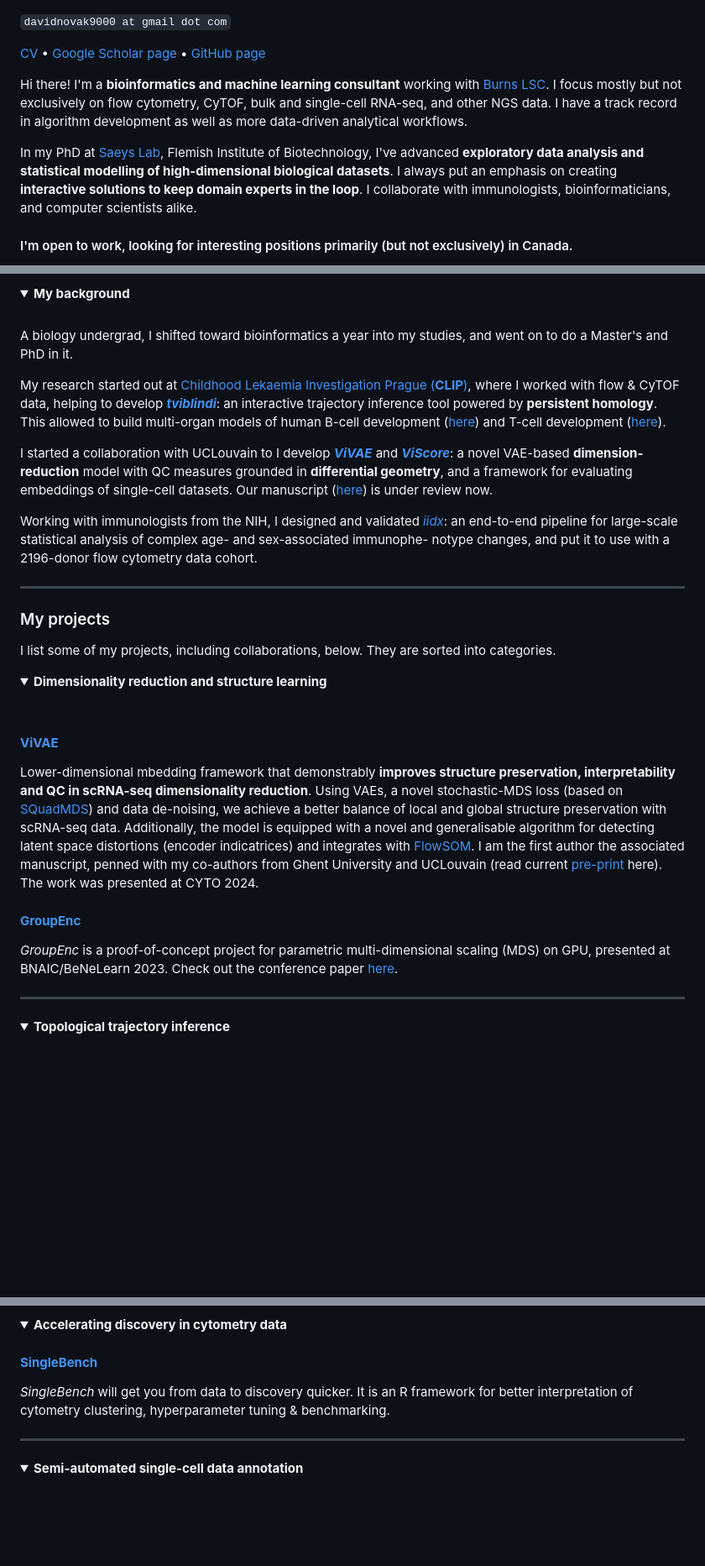
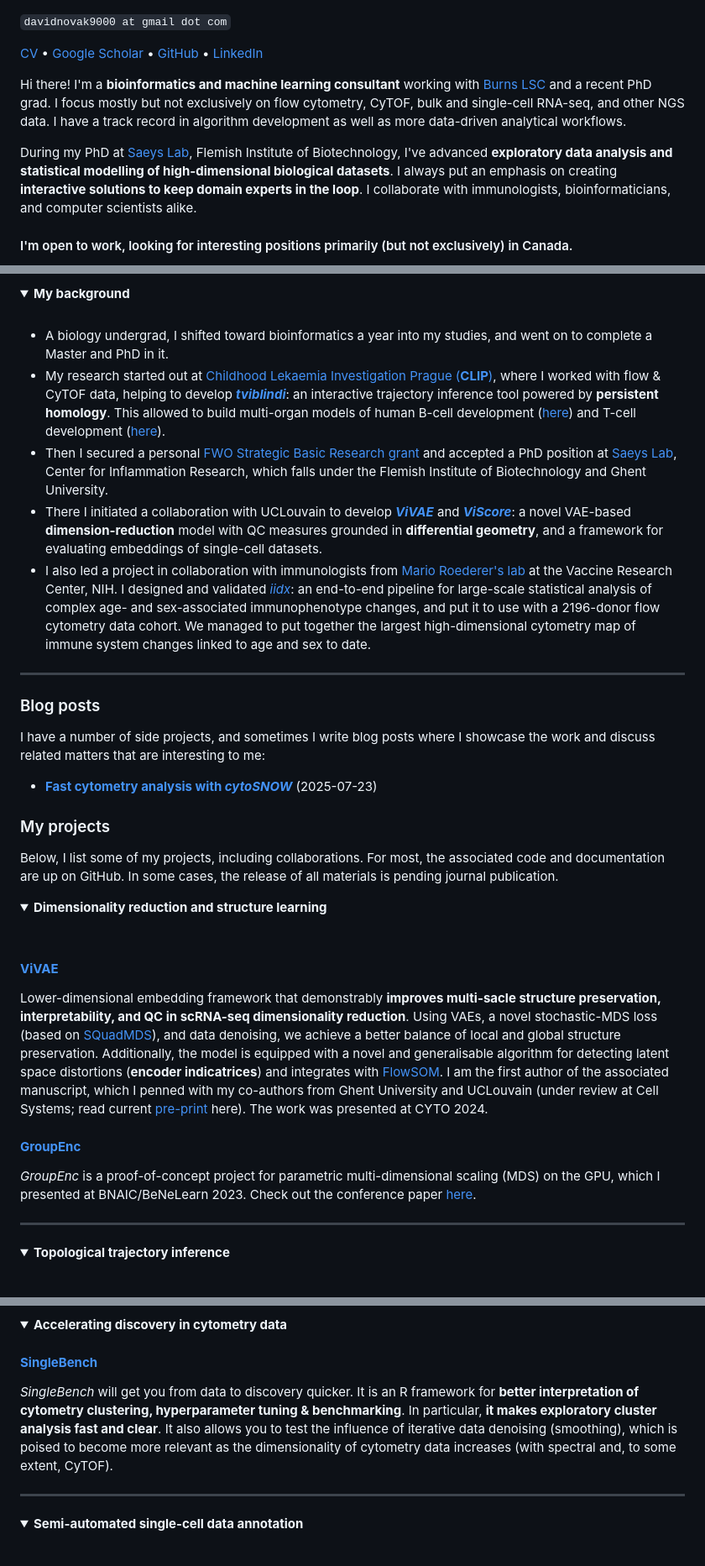
Before and after one commit to davnovak/davnovak.github.io, a Markdown page: README.md, 3 parts joined by grey strips. Shown at 84% size. Rendered like a GitHub page; folded sections open; blank space fills up the shorter version.

```diff
--- a/README.md
+++ b/README.md
@@ -1,10 +1,15 @@
+<style>
+  html, body {
+    overflow-y: scroll;
+  }
+</style>
 <p><code>davidnovak9000 at gmail dot com</code></p>
-<p><a href="cv.pdf">CV</a> • <a href="https://scholar.google.com/citations?user=FU7FJPcAAAAJ&amp;hl=en">Google Scholar page</a> • <a href="https://github.com/davnovak">GitHub page</a></p>
-<p>Hi there! I&#39;m a <strong>bioinformatics and machine learning consultant</strong> working with <a href="https://burnslsc.com">Burns LSC</a>.
+<p><a href="cv.pdf">CV</a> • <a href="https://scholar.google.com/citations?user=FU7FJPcAAAAJ&amp;hl=en">Google Scholar</a> • <a href="https://github.com/davnovak">GitHub</a> • <a href="https://www.linkedin.com/in/david-novak-04b65989">LinkedIn</a></p>
+<p>Hi there! I&#39;m a <strong>bioinformatics and machine learning consultant</strong> working with <a href="https://burnslsc.com">Burns LSC</a> and a recent PhD grad.
 I focus mostly but not exclusively on flow cytometry, CyTOF, bulk and single-cell RNA-seq, and other NGS data.
 I have a track record in algorithm development as well as more data-driven analytical workflows.</p>
 
-<p>In my PhD at <a href="https://saeyslab.sites.vib.be/en">Saeys Lab</a>, Flemish Institute of Biotechnology, I've advanced <strong>exploratory data analysis and statistical modelling of high-dimensional biological datasets</strong>.
+<p>During my PhD at <a href="https://saeyslab.sites.vib.be/en">Saeys Lab</a>, Flemish Institute of Biotechnology, I've advanced <strong>exploratory data analysis and statistical modelling of high-dimensional biological datasets</strong>.
 I always put an emphasis on creating <strong>interactive solutions to keep domain experts in the loop</strong>.
 I collaborate with immunologists, bioinformaticians, and computer scientists alike.</p>
 
@@ -18,37 +23,59 @@ I also co-organised the inaugural <a href="https://training.vib.be/all-trainings
 <summary><b>My background</b></summary>
 <br>
 
-A biology undergrad, I shifted toward bioinformatics a year into my studies, and went on to do a Master&#39;s and PhD in it.
-
+<ul>
+<li>
+A biology undergrad, I shifted toward bioinformatics a year into my studies, and went on to complete a Master and PhD in it.
+</li>
+<li>
 My research started out at <a href="https://clip.lf2.cuni.cz/en">Childhood Lekaemia Investigation Prague (<b>CLIP</b>)</a>, where I worked with flow &amp; CyTOF data, helping to develop <a href="https://github.com/stuchly/tviblindi"><strong><em>tviblindi</em></strong></a>: an interactive trajectory inference tool powered by <strong>persistent homology</strong>.
 This allowed to build multi-organ models of human B-cell development (<a href="https://elifesciences.org/reviewed-preprints/95861">here</a>) and T-cell development (<a href="https://onlinelibrary.wiley.com/doi/full/10.1002/eji.202451004">here</a>).
-
-I started a collaboration with UCLouvain to I develop <a href="https://github.com/saeyslab/ViVAE"><strong><em>ViVAE</em></strong></a> and <a href="https://github.com/saeyslab/ViScore"><strong><em>ViScore</em></strong></a>: a novel VAE-based <strong>dimension-reduction</strong> model with QC measures grounded in <strong>differential geometry</strong>, and a framework for evaluating embeddings of single-cell datasets.
-Our manuscript (<a href="https://www.biorxiv.org/content/10.1101/2023.11.23.568428v3">here</a>) is under review now.
-
-Working with immunologists from the NIH, I designed and validated <a href="https://github.com/saeyslab/iidx"><em>iidx</em></a>: an end-to-end pipeline for large-scale statistical analysis of complex age- and sex-associated immunophe- notype changes, and put it to use with a 2196-donor flow cytometry data cohort.
+</li>
+<li>
+Then I secured a personal <a href="https://www.fwo.be/en/support-programmes/all-calls/phd/phd-fellowship-strategic-basic-research/">FWO Strategic Basic Research grant</a> and accepted a PhD position at <a href="https://saeyslab.sites.vib.be/en">Saeys Lab</a>, Center for Inflammation Research, which falls under the Flemish Institute of Biotechnology and Ghent University.
+</li>
+<li>
+There I initiated a collaboration with UCLouvain to develop <a href="https://github.com/saeyslab/ViVAE"><strong><em>ViVAE</em></strong></a> and <a href="https://github.com/saeyslab/ViScore"><strong><em>ViScore</em></strong></a>: a novel VAE-based <strong>dimension-reduction</strong> model with QC measures grounded in <strong>differential geometry</strong>, and a framework for evaluating embeddings of single-cell datasets.
+</li>
+<li>
+I also led a project in collaboration with immunologists from <a href="https://irp.nih.gov/pi/mario-roederer">Mario Roederer's lab</a> at the Vaccine Research Center, NIH.
+I designed and validated <a href="https://github.com/saeyslab/iidx"><em>iidx</em></a>: an end-to-end pipeline for large-scale statistical analysis of complex age- and sex-associated immunophenotype changes, and put it to use with a 2196-donor flow cytometry data cohort.
+We managed to put together the largest high-dimensional cytometry map of immune system changes linked to age and sex to date.
+</li>
+</ul>
 
 <hr>
 </details>
 
+<h3 id="my-blog">Blog posts</h3>
+
+I have a number of side projects, and sometimes I write blog posts where I showcase the work and discuss related matters that are interesting to me:
+
+<ul>
+<li>
+<a href="https://davnovak.github.io/docs/cytoSNOW/vignette.html"><strong>Fast cytometry analysis with <i>cytoSNOW</i></strong></a> (2025-07-23)
+</li>
+</ul>
+
 <h3 id="my-projects">My projects</h3>
-<p>I list some of my projects, including collaborations, below.
-They are sorted into categories.</p>
-<details>
+<p>Below, I list some of my projects, including collaborations.
+For most, the associated code and documentation are up on GitHub.
+In some cases, the release of all materials is pending journal publication.</p>
+<details style="max-width: 90%;">
 <summary><b>Dimensionality reduction and structure learning</b></summary>
 <br>
 
 <h4><a href="https://github.com/saeyslab/ViVAE"><strong>ViVAE</strong></a></h4>
 
-Lower-dimensional mbedding framework that demonstrably <strong>improves structure preservation, interpretability and QC in scRNA-seq dimensionality reduction</strong>.
-Using VAEs, a novel stochastic-MDS loss (based on <a href="https://github.com/PierreLambert3/SQuaD-MDS-and-FItSNE-hybrid">SQuadMDS</a>) and data de-noising, we achieve a better balance of local and global structure preservation with scRNA-seq data.
-Additionally, the model is equipped with a novel and generalisable algorithm for detecting latent space distortions (encoder indicatrices) and integrates with <a href="https://github.com/saeyslab/FlowSOM_Python">FlowSOM</a>.
-I am the first author the associated manuscript, penned with my co-authors from Ghent University and UCLouvain (read current <a href="https://www.biorxiv.org/content/10.1101/2023.11.23.568428v3">pre-print</a> here).
+Lower-dimensional embedding framework that demonstrably <strong>improves multi-sacle structure preservation, interpretability, and QC in scRNA-seq dimensionality reduction</strong>.
+Using VAEs, a novel stochastic-MDS loss (based on <a href="https://github.com/PierreLambert3/SQuaD-MDS-and-FItSNE-hybrid">SQuadMDS</a>), and data denoising, we achieve a better balance of local and global structure preservation.
+Additionally, the model is equipped with a novel and generalisable algorithm for detecting latent space distortions (<strong>encoder indicatrices</strong>) and integrates with <a href="https://github.com/saeyslab/FlowSOM_Python">FlowSOM</a>.
+I am the first author of the associated manuscript, which I penned with my co-authors from Ghent University and UCLouvain (under review at Cell Systems; read current <a href="https://www.biorxiv.org/content/10.1101/2023.11.23.568428v3">pre-print</a> here).
 The work was presented at CYTO 2024.
 
 <h4><a href="https://github.com/saeyslab/GroupEnc"><strong>GroupEnc</strong></a></h4>
 
-<em>GroupEnc</em> is a proof-of-concept project for parametric multi-dimensional scaling (MDS) on GPU, presented at BNAIC/BeNeLearn 2023.
+<em>GroupEnc</em> is a proof-of-concept project for parametric multi-dimensional scaling (MDS) on the GPU, which I presented at BNAIC/BeNeLearn 2023.
 Check out the conference paper <a href="https://bnaic2023.tudelft.nl/static/media/BNAICBENELEARN_2023_paper_46.9317ce00beb72bf31803.pdf">here</a>.
 
 
@@ -92,7 +123,9 @@ It has been applied on GvHD data and in a project on head &amp; neck cancers at
 <h4><a href="https://github.com/saeyslab/SingleBench"><strong>SingleBench</strong></a></h4>
 
 <em>SingleBench</em> will get you from data to discovery quicker.
-It is an R framework for better interpretation of cytometry clustering, hyperparameter tuning &amp; benchmarking.
+It is an R framework for <strong>better interpretation of cytometry clustering, hyperparameter tuning &amp; benchmarking</strong>.
+In particular, <strong>it makes exploratory cluster analysis fast and clear</strong>.
+It also allows you to test the influence of iterative data denoising (smoothing), which is poised to become more relevant as the dimensionality of cytometry data increases (with spectral and, to some extent, CyTOF).
 
 <hr>
 </details>
```
Also changed, not shown: other parts of README.md (+30 -23 lines).
